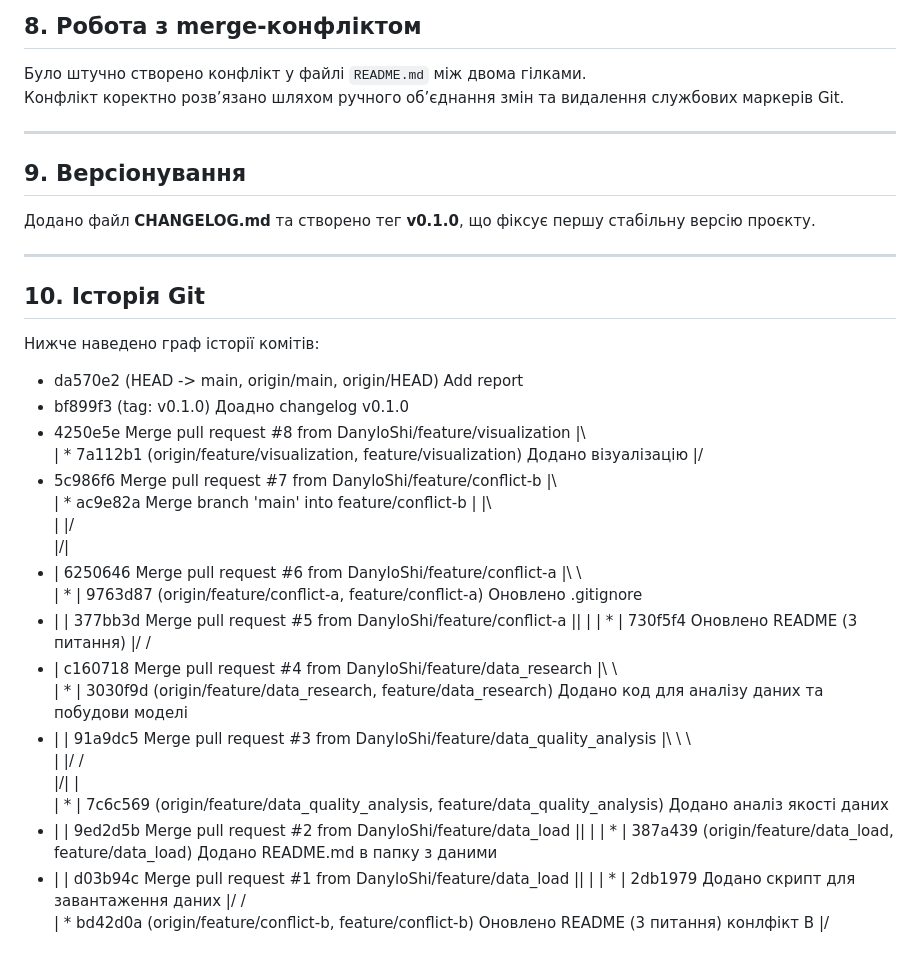
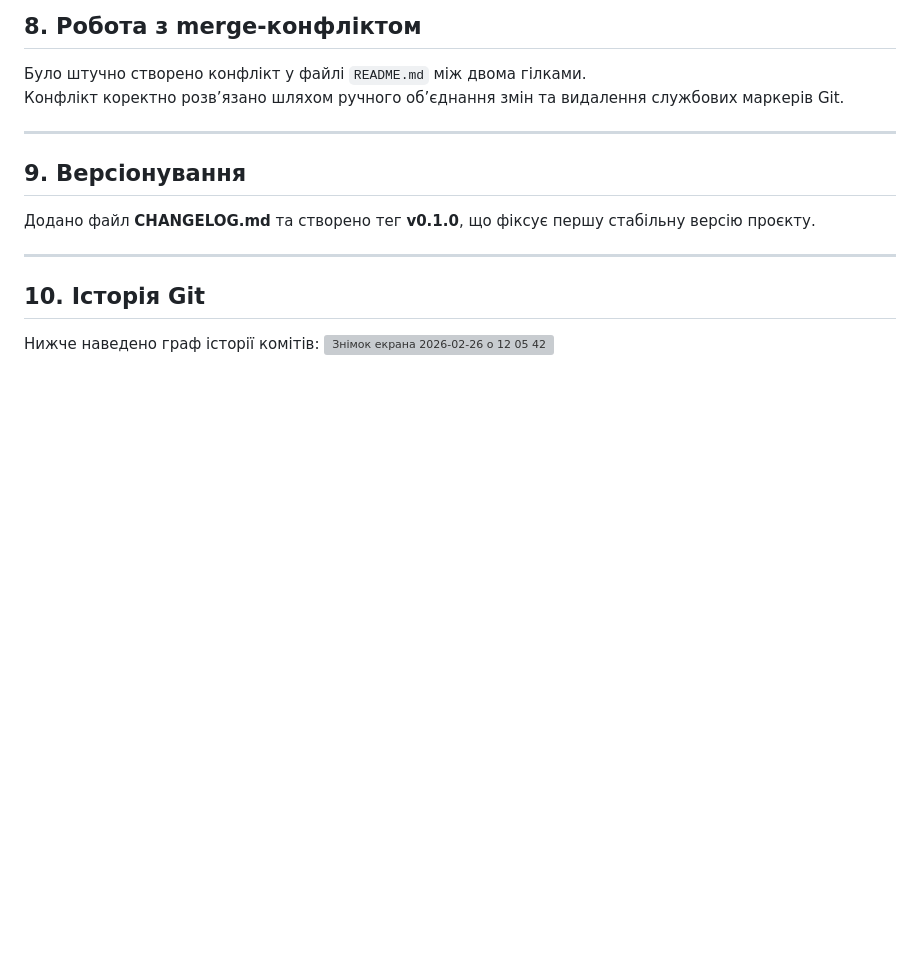
Before and after one commit to DanyloShi/open-data-ai-analytics, a Markdown page: REPORT.md, the part around the change. Drawn GitHub-style; blank space fills up the shorter version; grey boxes are pictures that could not be loaded.

Commit message:
Додано скріншот графа у REPORT.md

```diff
--- a/REPORT.md
+++ b/REPORT.md
@@ -73,40 +73,4 @@
 
 ## **10. Історія Git**
 Нижче наведено граф історії комітів:
-
-* da570e2 (HEAD -> main, origin/main, origin/HEAD) Add report
-* bf899f3 (tag: v0.1.0) Доадно changelog v0.1.0
-*   4250e5e Merge pull request #8 from DanyloShi/feature/visualization
-|\
-| * 7a112b1 (origin/feature/visualization, feature/visualization) Додано візуалізацію
-|/
-*   5c986f6 Merge pull request #7 from DanyloShi/feature/conflict-b
-|\
-| *   ac9e82a Merge branch 'main' into feature/conflict-b
-| |\
-| |/
-|/|
-* |   6250646 Merge pull request #6 from DanyloShi/feature/conflict-a
-|\ \
-| * | 9763d87 (origin/feature/conflict-a, feature/conflict-a) Оновлено .gitignore
-* | | 377bb3d Merge pull request #5 from DanyloShi/feature/conflict-a
-|\| |
-| * | 730f5f4 Оновлено README (3 питання)
-|/ /
-* |   c160718 Merge pull request #4 from DanyloShi/feature/data_research
-|\ \
-| * | 3030f9d (origin/feature/data_research, feature/data_research) Додано код для аналізу даних та побудови моделі
-* | |   91a9dc5 Merge pull request #3 from DanyloShi/feature/data_quality_analysis
-|\ \ \
-| |/ /
-|/| |
-| * | 7c6c569 (origin/feature/data_quality_analysis, feature/data_quality_analysis) Додано аналіз якості даних
-* | | 9ed2d5b Merge pull request #2 from DanyloShi/feature/data_load
-|\| |
-| * | 387a439 (origin/feature/data_load, feature/data_load) Додано README.md в папку з даними
-* | | d03b94c Merge pull request #1 from DanyloShi/feature/data_load
-|\| |
-| * | 2db1979 Додано скрипт для завантаження даних
-|/ /
-| * bd42d0a (origin/feature/conflict-b, feature/conflict-b) Оновлено README (3 питання) конлфікт В
-|/
+<img width="1170" height="819" alt="Знімок екрана 2026-02-26 о 12 05 42" src="https://github.com/user-attachments/assets/65f91dba-b513-475e-ba91-f5d5d2529817" />
```
